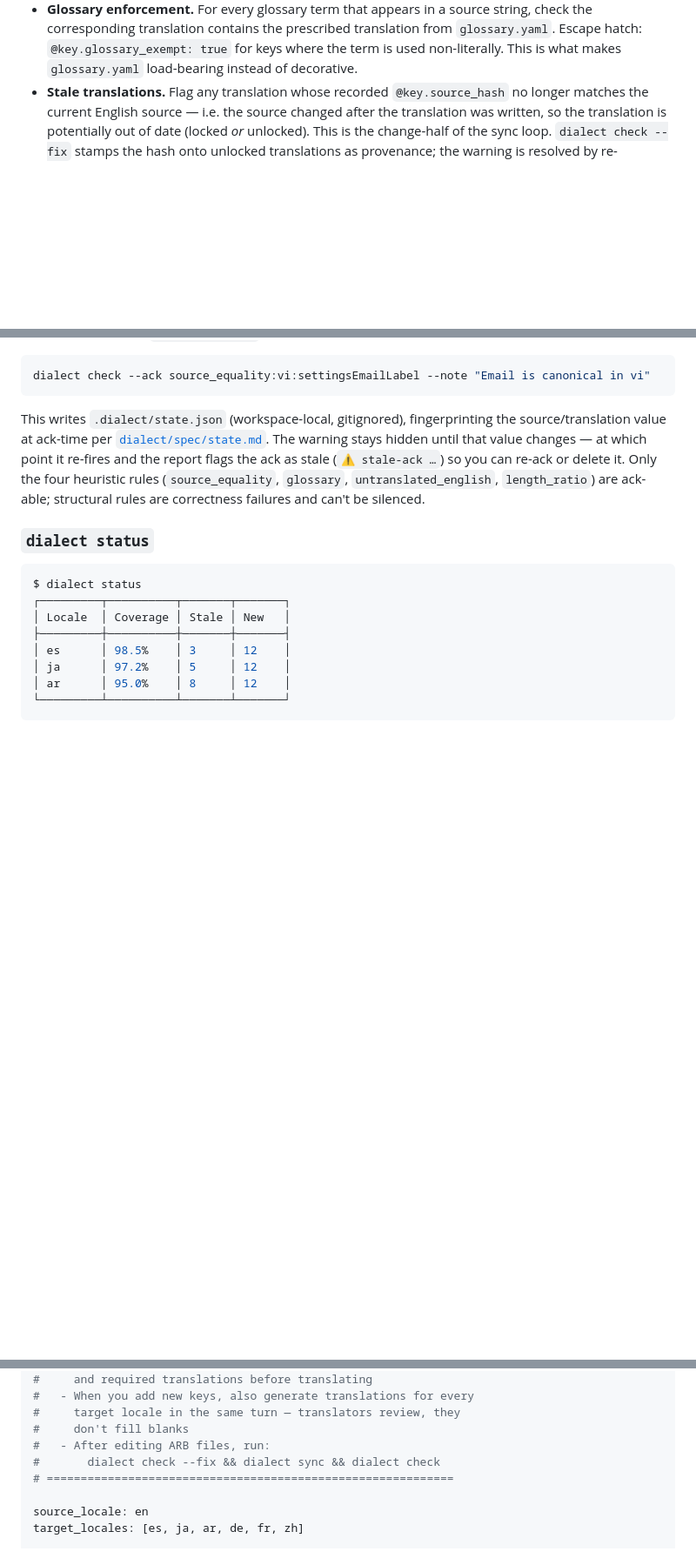
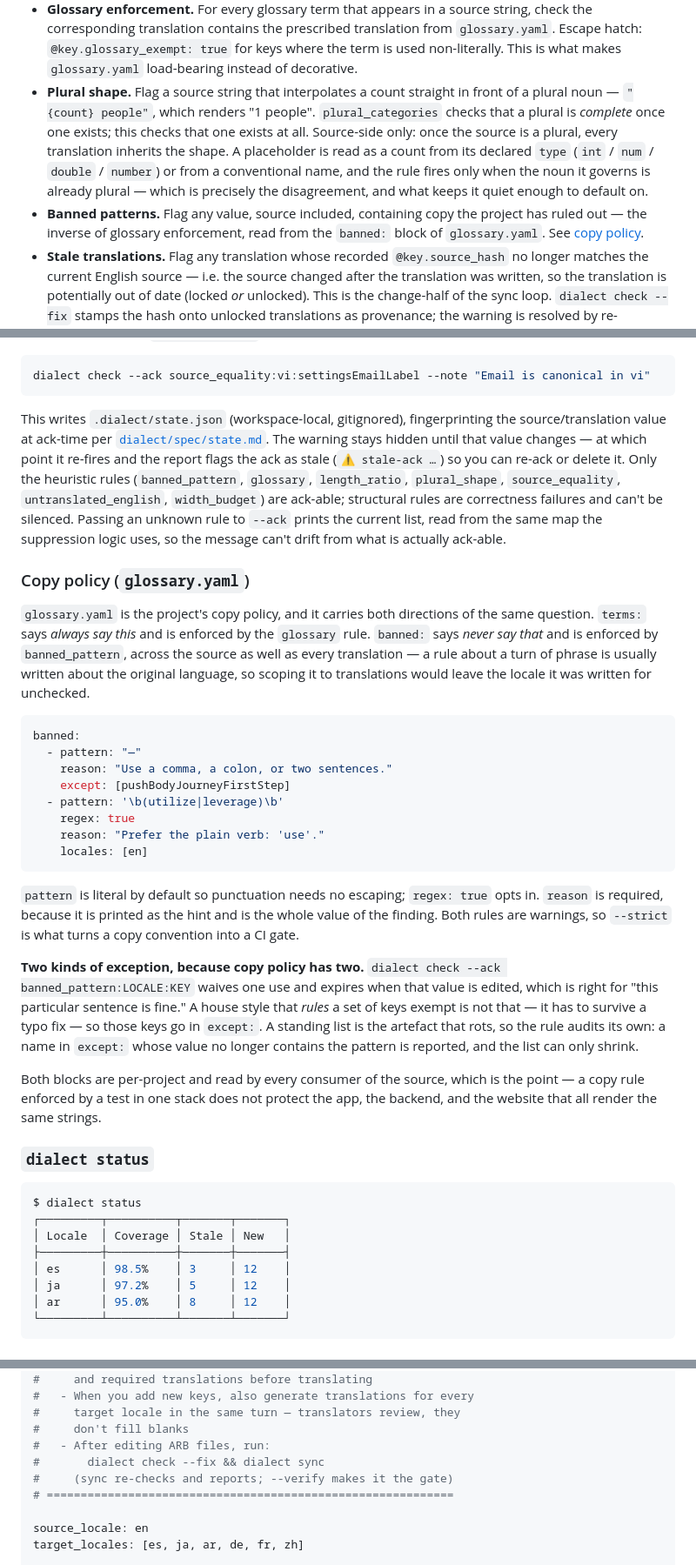
Before and after one commit to ChauCM/dialect, a Markdown page: docs/architecture.md, 3 parts joined by grey strips. Shown at 87% size. Drawn GitHub-style; blank space fills up the shorter version.

````diff
--- a/docs/architecture.md
+++ b/docs/architecture.md
@@ -195,6 +197,8 @@ $ dialect check
 - **Length ratio.** Flag translations outside `[0.3×, 2.5×]` of source character length. Configurable per-locale in `dialect.yaml` (German runs long, Japanese can run short). Warning severity — false positives are common, so this never escalates to error in strict mode without explicit opt-in.
 - **Untranslated English fragments.** Regex for English-looking word sequences in non-English locale files. Catches partial translations where the model translated some clauses but left others in English.
 - **Glossary enforcement.** For every glossary term that appears in a source string, check the corresponding translation contains the prescribed translation from `glossary.yaml`. Escape hatch: `@key.glossary_exempt: true` for keys where the term is used non-literally. This is what makes `glossary.yaml` load-bearing instead of decorative.
+- **Plural shape.** Flag a source string that interpolates a count straight in front of a plural noun — `"{count} people"`, which renders "1 people". `plural_categories` checks that a plural is *complete* once one exists; this checks that one exists at all. Source-side only: once the source is a plural, every translation inherits the shape. A placeholder is read as a count from its declared `type` (`int` / `num` / `double` / `number`) or from a conventional name, and the rule fires only when the noun it governs is already plural — which is precisely the disagreement, and what keeps it quiet enough to default on.
+- **Banned patterns.** Flag any value, source included, containing copy the project has ruled out — the inverse of glossary enforcement, read from the `banned:` block of `glossary.yaml`. See [copy policy](#copy-policy-glossaryyaml).
 - **Stale translations.** Flag any translation whose recorded `@key.source_hash` no longer matches the current English source — i.e. the source changed after the translation was written, so the translation is potentially out of date (locked *or* unlocked). This is the change-half of the sync loop. `dialect check --fix` stamps the hash onto unlocked translations as provenance; the warning is resolved by re-translating (`dialect translate` refreshes it) or by locking the value if it's still correct (locking re-stamps it). Not `--ack`-able — it's a fact about provenance, not a heuristic, so the fix is to refresh, not silence. See [`dialect/spec/source_hash.md`](../dialect/spec/source_hash.md).
 
 ```bash
@@ -215,7 +219,28 @@ $ dialect check
 dialect check --ack source_equality:vi:settingsEmailLabel --note "Email is canonical in vi"
 ```
 
-This writes `.dialect/state.json` (workspace-local, gitignored), fingerprinting the source/translation value at ack-time per [`dialect/spec/state.md`](../dialect/spec/state.md). The warning stays hidden until that value changes — at which point it re-fires and the report flags the ack as stale (`⚠ stale-ack …`) so you can re-ack or delete it. Only the four heuristic rules (`source_equality`, `glossary`, `untranslated_english`, `length_ratio`) are ack-able; structural rules are correctness failures and can't be silenced.
+This writes `.dialect/state.json` (workspace-local, gitignored), fingerprinting the source/translation value at ack-time per [`dialect/spec/state.md`](../dialect/spec/state.md). The warning stays hidden until that value changes — at which point it re-fires and the report flags the ack as stale (`⚠ stale-ack …`) so you can re-ack or delete it. Only the heuristic rules (`banned_pattern`, `glossary`, `length_ratio`, `plural_shape`, `source_equality`, `untranslated_english`, `width_budget`) are ack-able; structural rules are correctness failures and can't be silenced. Passing an unknown rule to `--ack` prints the current list, read from the same map the suppression logic uses, so the message can't drift from what is actually ack-able.
+
+### Copy policy (`glossary.yaml`)
+
+`glossary.yaml` is the project's copy policy, and it carries both directions of the same question. `terms:` says *always say this* and is enforced by the `glossary` rule. `banned:` says *never say that* and is enforced by `banned_pattern`, across the source as well as every translation — a rule about a turn of phrase is usually written about the original language, so scoping it to translations would leave the locale it was written for unchecked.
+
+```yaml
+banned:
+  - pattern: "—"
+    reason: "Use a comma, a colon, or two sentences."
+    except: [pushBodyJourneyFirstStep]
+  - pattern: '\b(utilize|leverage)\b'
+    regex: true
+    reason: "Prefer the plain verb: 'use'."
+    locales: [en]
+```
+
+`pattern` is literal by default so punctuation needs no escaping; `regex: true` opts in. `reason` is required, because it is printed as the hint and is the whole value of the finding. Both rules are warnings, so `--strict` is what turns a copy convention into a CI gate.
+
+**Two kinds of exception, because copy policy has two.** `dialect check --ack banned_pattern:LOCALE:KEY` waives one use and expires when that value is edited, which is right for "this particular sentence is fine." A house style that *rules* a set of keys exempt is not that — it has to survive a typo fix — so those keys go in `except:`. A standing list is the artefact that rots, so the rule audits its own: a name in `except:` whose value no longer contains the pattern is reported, and the list can only shrink.
+
+Both blocks are per-project and read by every consumer of the source, which is the point — a copy rule enforced by a test in one stack does not protect the app, the backend, and the website that all render the same strings.
 
 ### `dialect status`
 
@@ -351,7 +376,8 @@ A developer points their AI at this file: *"read dialect/dialect.yaml and then e
 #     target locale in the same turn — translators review, they
 #     don't fill blanks
 #   - After editing ARB files, run:
-#       dialect check --fix && dialect sync && dialect check
+#       dialect check --fix && dialect sync
+#     (sync re-checks and reports; --verify makes it the gate)
 # ============================================================
 
 source_locale: en
````
Also changed, not shown: other parts of docs/architecture.md (+2 -0 lines), docs/feedback/2026-07-31-stepo-copy-policy.md (added, +204 -0 lines), docs/roadmap.md (+3 -1 lines).
